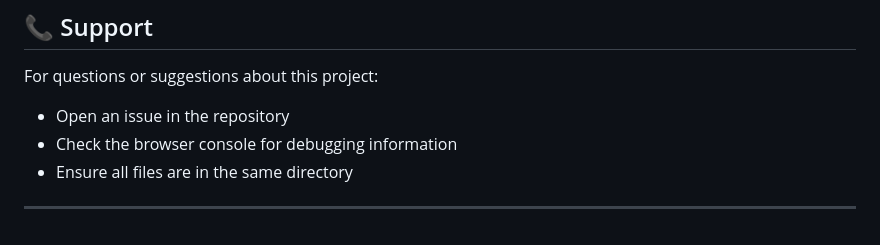
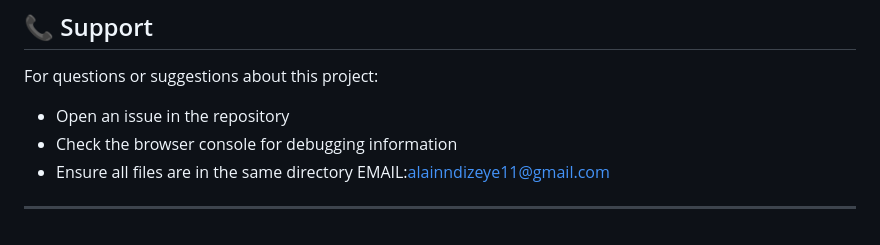
Before and after one commit to Alaindeve1/frontend-beginner-codveda, a Markdown page: FitTracker-Pro/README.md, the part around the change. Rendered like a GitHub page.

Commit message:
added contact for readme file

```diff
--- a/FitTracker-Pro/README.md
+++ b/FitTracker-Pro/README.md
@@ -270,5 +270,5 @@ For questions or suggestions about this project:
 - Open an issue in the repository
 - Check the browser console for debugging information
 - Ensure all files are in the same directory
-
+EMAIL:alainndizeye11@gmail.com
 ---
```
